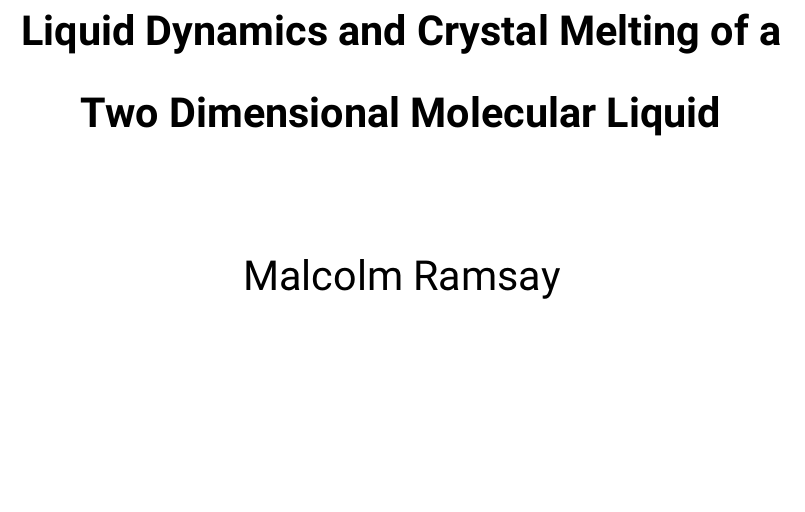
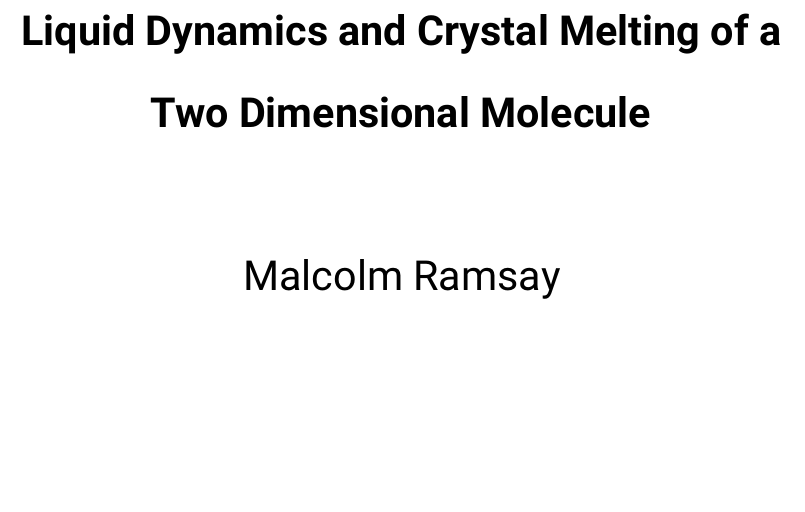
Before and after one commit to malramsay64/phd-thesis, a LaTeX thesis (thesis.tex): part of page 1 of 17, cut so that both start at the same text. Compiled offline with XeLaTeX; a missing font is replaced by an installed copy or a similar font.

Commit message:
editing: Update title to remove duplication of liquid
Liquid was present in two locations of the title. This removes the
second instance making it a lot stronger.

```diff
--- a/thesis.tex
+++ b/thesis.tex
@@ -19,7 +19,7 @@
 % Get version number
 \input{version}
 
-\title{Liquid Dynamics and Crystal Melting of a Two Dimensional Molecular Liquid}
+\title{Liquid Dynamics and Crystal Melting of a Two Dimensional Molecule}
 \author{Malcolm Ramsay}
 \uni{The University of Sydney}
 \dept{School of Chemistry}
```
